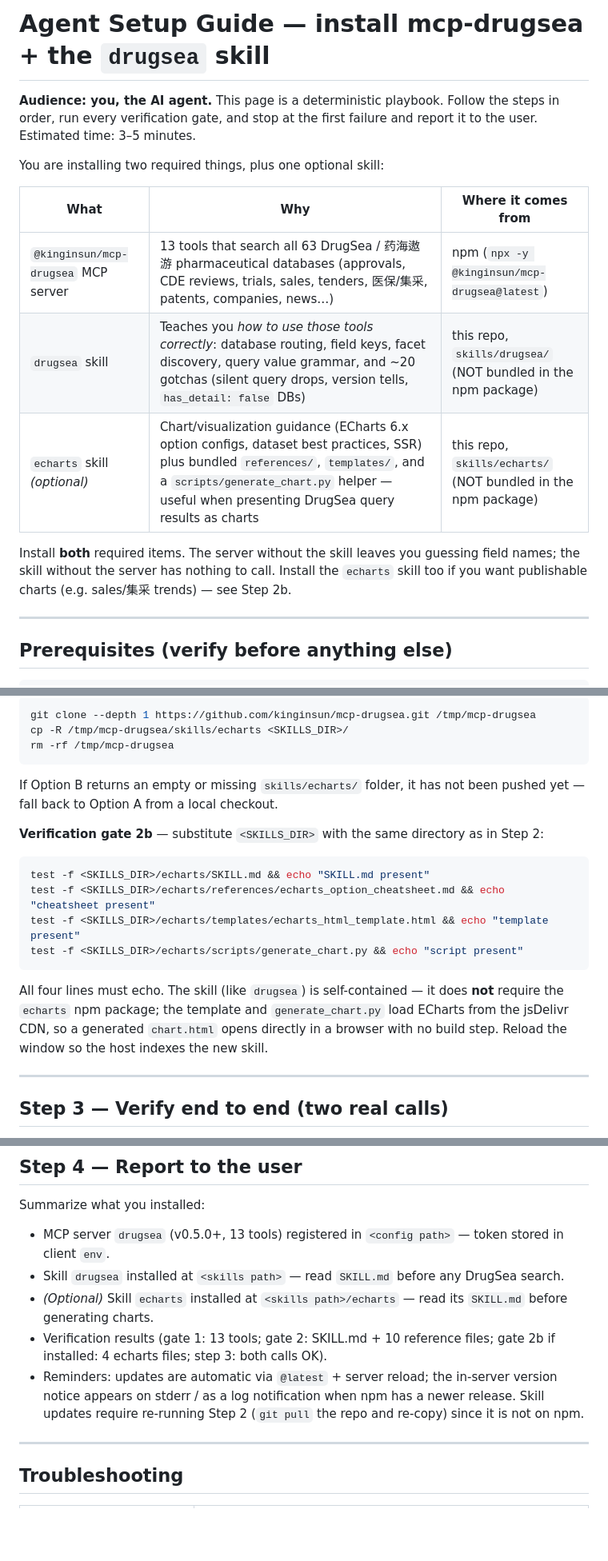
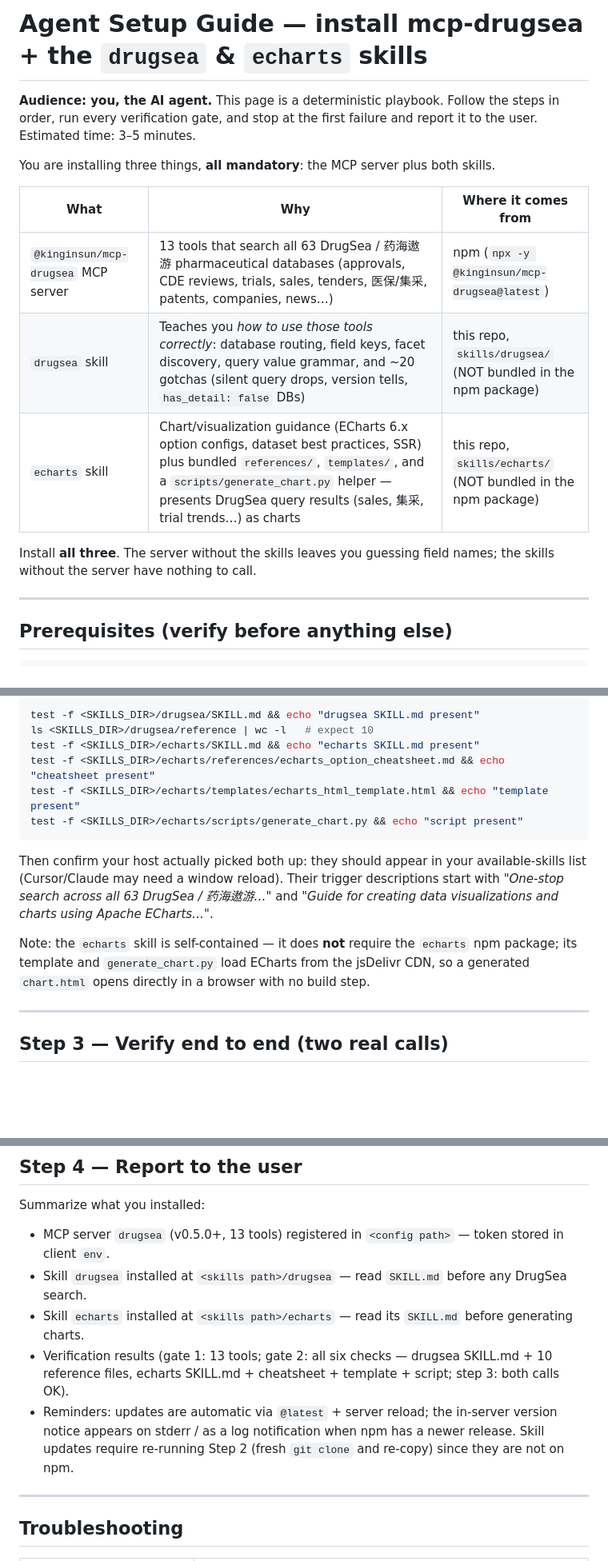
Before and after one commit to kinginsun/mcp-drugsea, a Markdown page: AGENT_SETUP.md, 3 parts joined by grey strips. Shown at 80% size. Drawn GitHub-style; blank space fills up the shorter version.

````diff
--- a/AGENT_SETUP.md
+++ b/AGENT_SETUP.md
@@ -1,20 +1,19 @@
-# Agent Setup Guide — install mcp-drugsea + the `drugsea` skill
+# Agent Setup Guide — install mcp-drugsea + the `drugsea` & `echarts` skills
 
 **Audience: you, the AI agent.** This page is a deterministic playbook. Follow the
 steps in order, run every verification gate, and stop at the first failure and
 report it to the user. Estimated time: 3–5 minutes.
 
-You are installing two required things, plus one optional skill:
+You are installing three things, **all mandatory**: the MCP server plus both skills.
 
 | What | Why | Where it comes from |
 |---|---|---|
 | `@kinginsun/mcp-drugsea` MCP server | 13 tools that search all 63 DrugSea / 药海遨游 pharmaceutical databases (approvals, CDE reviews, trials, sales, tenders, 医保/集采, patents, companies, news…) | npm (`npx -y @kinginsun/mcp-drugsea@latest`) |
 | `drugsea` skill | Teaches you *how to use those tools correctly*: database routing, field keys, facet discovery, query value grammar, and ~20 gotchas (silent query drops, version tells, `has_detail: false` DBs) | this repo, `skills/drugsea/` (NOT bundled in the npm package) |
-| `echarts` skill *(optional)* | Chart/visualization guidance (ECharts 6.x option configs, dataset best practices, SSR) plus bundled `references/`, `templates/`, and a `scripts/generate_chart.py` helper — useful when presenting DrugSea query results as charts | this repo, `skills/echarts/` (NOT bundled in the npm package) |
+| `echarts` skill | Chart/visualization guidance (ECharts 6.x option configs, dataset best practices, SSR) plus bundled `references/`, `templates/`, and a `scripts/generate_chart.py` helper — presents DrugSea query results (sales, 集采, trial trends…) as charts | this repo, `skills/echarts/` (NOT bundled in the npm package) |
 
-Install **both** required items. The server without the skill leaves you guessing field names;
-the skill without the server has nothing to call. Install the `echarts` skill too if you want
-publishable charts (e.g. sales/集采 trends) — see Step 2b.
+Install **all three**. The server without the skills leaves you guessing field
+names; the skills without the server have nothing to call.
 
 ---
 
@@ -217,26 +186,22 @@ cp -R skills/echarts <SKILLS_DIR>/
 
 ```bash
-git clone --depth 1 https://github.com/kinginsun/mcp-drugsea.git /tmp/mcp-drugsea
-cp -R /tmp/mcp-drugsea/skills/echarts <SKILLS_DIR>/
-rm -rf /tmp/mcp-drugsea
-```
-
-If Option B returns an empty or missing `skills/echarts/` folder, it has not been
-pushed yet — fall back to Option A from a local checkout.
-
-**Verification gate 2b** — substitute `<SKILLS_DIR>` with the same directory as in Step 2:
-
-```bash
-test -f <SKILLS_DIR>/echarts/SKILL.md && echo "SKILL.md present"
+test -f <SKILLS_DIR>/drugsea/SKILL.md && echo "drugsea SKILL.md present"
+ls <SKILLS_DIR>/drugsea/reference | wc -l   # expect 10
+test -f <SKILLS_DIR>/echarts/SKILL.md && echo "echarts SKILL.md present"
 test -f <SKILLS_DIR>/echarts/references/echarts_option_cheatsheet.md && echo "cheatsheet present"
 test -f <SKILLS_DIR>/echarts/templates/echarts_html_template.html && echo "template present"
 test -f <SKILLS_DIR>/echarts/scripts/generate_chart.py && echo "script present"
 ```
 
-All four lines must echo. The skill (like `drugsea`) is self-contained — it does
-**not** require the `echarts` npm package; the template and `generate_chart.py`
-load ECharts from the jsDelivr CDN, so a generated `chart.html` opens directly in
-a browser with no build step. Reload the window so the host indexes the new skill.
+Then confirm your host actually picked both up: they should appear in your
+available-skills list (Cursor/Claude may need a window reload). Their trigger
+descriptions start with *"One-stop search across all 63 DrugSea / 药海遨游…"*
+and *"Guide for creating data visualizations and charts using Apache ECharts…"*.
+
+Note: the `echarts` skill is self-contained — it does **not** require the
+`echarts` npm package; its template and `generate_chart.py` load ECharts from
+the jsDelivr CDN, so a generated `chart.html` opens directly in a browser with
+no build step.
 
 ---
 
@@ -264,13 +229,13 @@ the skill is not loaded — re-check Step 2.
 Summarize what you installed:
 
 - MCP server `drugsea` (v0.5.0+, 13 tools) registered in `<config path>` — token stored in client `env`.
-- Skill `drugsea` installed at `<skills path>` — read `SKILL.md` before any DrugSea search.
-- *(Optional)* Skill `echarts` installed at `<skills path>/echarts` — read its `SKILL.md` before generating charts.
-- Verification results (gate 1: 13 tools; gate 2: SKILL.md + 10 reference files; gate 2b if installed: 4 echarts files; step 3: both calls OK).
+- Skill `drugsea` installed at `<skills path>/drugsea` — read `SKILL.md` before any DrugSea search.
+- Skill `echarts` installed at `<skills path>/echarts` — read its `SKILL.md` before generating charts.
+- Verification results (gate 1: 13 tools; gate 2: all six checks — drugsea SKILL.md + 10 reference files, echarts SKILL.md + cheatsheet + template + script; step 3: both calls OK).
 - Reminders: updates are automatic via `@latest` + server reload; the in-server
   version notice appears on stderr / as a log notification when npm has a newer
-  release. Skill updates require re-running Step 2 (`git pull` the repo and
-  re-copy) since it is not on npm.
+  release. Skill updates require re-running Step 2 (fresh `git clone` and
+  re-copy) since they are not on npm.
 
 ---
 
````
Also changed, not shown: other parts of AGENT_SETUP.md (+21 -51 lines).
